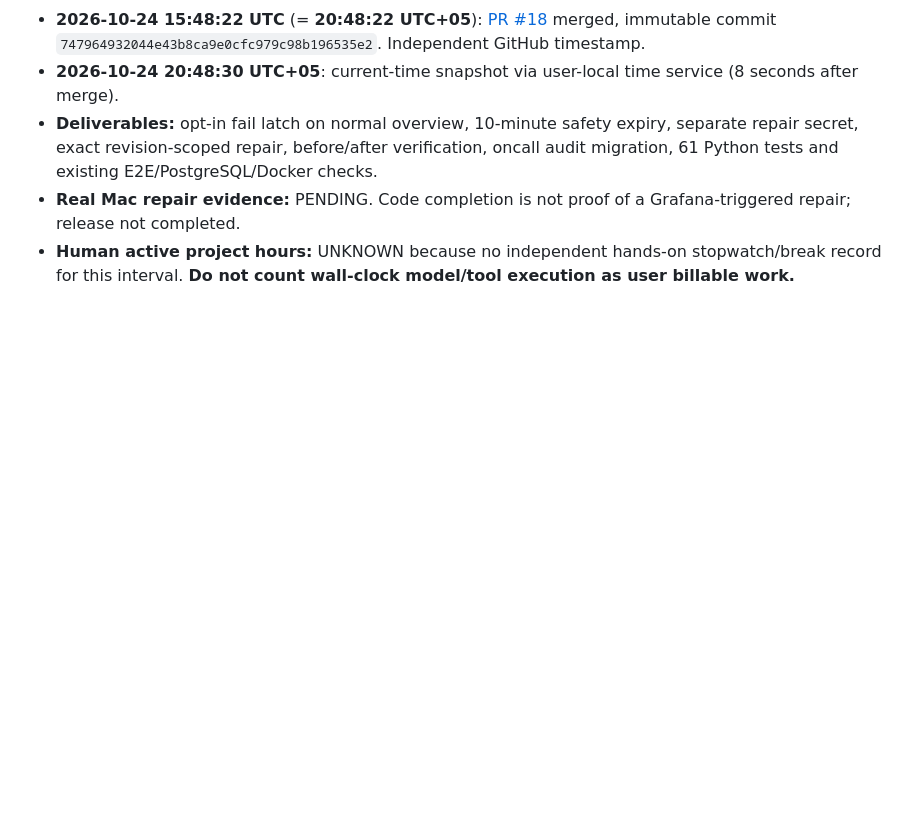
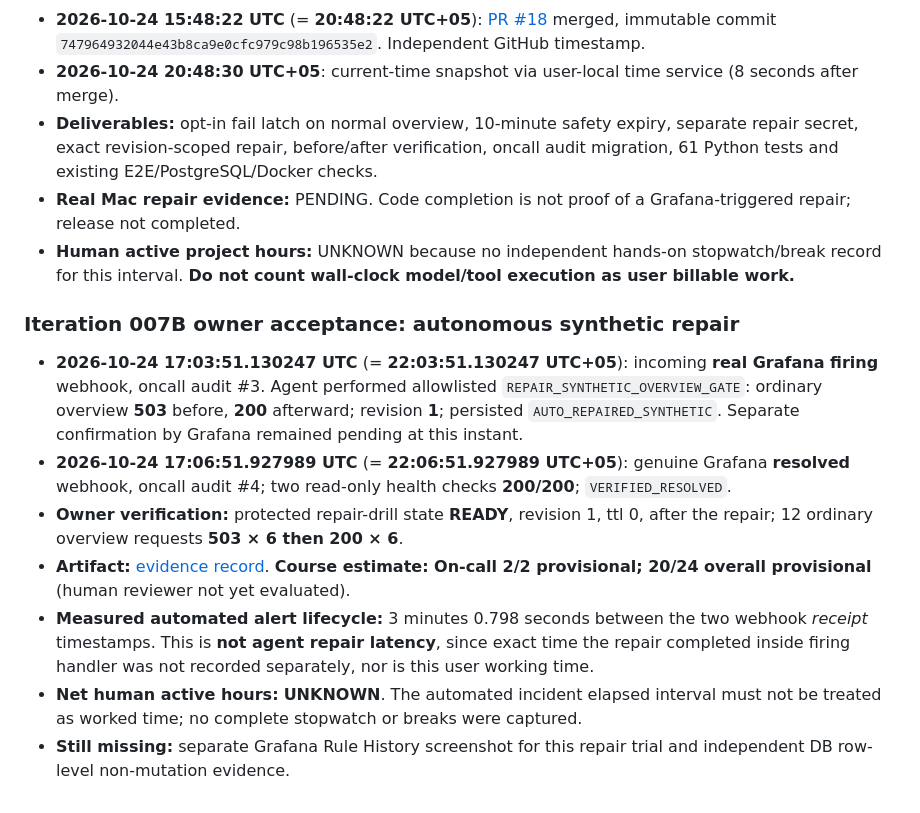
Before and after one commit to butomaya12-wq/supportpulse-ai, a Markdown page: docs/DEVELOPMENT_TIMELOG.md, the part around the change. Drawn GitHub-style; blank space fills up the shorter version.

Commit message:
docs: record on-call repair and real webhook lifecycle without claiming human hours

```diff
--- a/docs/DEVELOPMENT_TIMELOG.md
+++ b/docs/DEVELOPMENT_TIMELOG.md
@@ -90,3 +90,14 @@ Proposed table for future sessions:
 - **Deliverables:** opt-in fail latch on normal overview, 10-minute safety expiry, separate repair secret, exact revision-scoped repair, before/after verification, oncall audit migration, 61 Python tests and existing E2E/PostgreSQL/Docker checks.
 - **Real Mac repair evidence:** PENDING. Code completion is not proof of a Grafana-triggered repair; release not completed.
 - **Human active project hours:** UNKNOWN because no independent hands-on stopwatch/break record for this interval. **Do not count wall-clock model/tool execution as user billable work.**
+
+
+### Iteration 007B owner acceptance: autonomous synthetic repair
+
+- **2026-10-24 17:03:51.130247 UTC** (= **22:03:51.130247 UTC+05**): incoming **real Grafana firing** webhook, oncall audit #3. Agent performed allowlisted `REPAIR_SYNTHETIC_OVERVIEW_GATE`: ordinary overview **503** before, **200** afterward; revision **1**; persisted `AUTO_REPAIRED_SYNTHETIC`. Separate confirmation by Grafana remained pending at this instant.
+- **2026-10-24 17:06:51.927989 UTC** (= **22:06:51.927989 UTC+05**): genuine Grafana **resolved** webhook, oncall audit #4; two read-only health checks **200/200**; `VERIFIED_RESOLVED`.
+- **Owner verification:** protected repair-drill state **READY**, revision 1, ttl 0, after the repair; 12 ordinary overview requests **503 × 6 then 200 × 6**.
+- **Artifact:** [evidence record](EVIDENCE_ONCALL_REPAIR_2026-10-24.md). **Course estimate: On-call 2/2 provisional; 20/24 overall provisional** (human reviewer not yet evaluated).
+- **Measured automated alert lifecycle:** 3 minutes 0.798 seconds between the two webhook *receipt* timestamps. This is **not agent repair latency**, since exact time the repair completed inside firing handler was not recorded separately, nor is this user working time.
+- **Net human active hours:** **UNKNOWN**. The automated incident elapsed interval must not be treated as worked time; no complete stopwatch or breaks were captured.
+- **Still missing:** separate Grafana Rule History screenshot for this repair trial and independent DB row-level non-mutation evidence.
```
